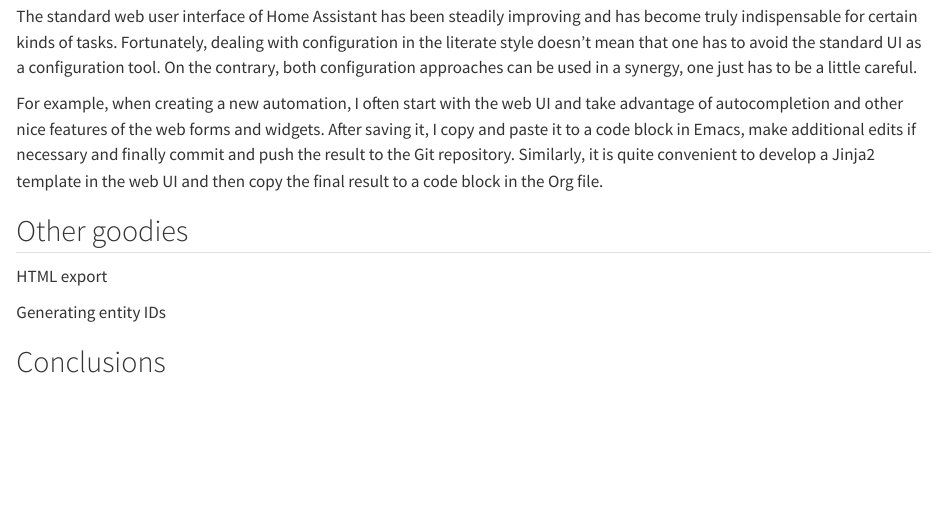
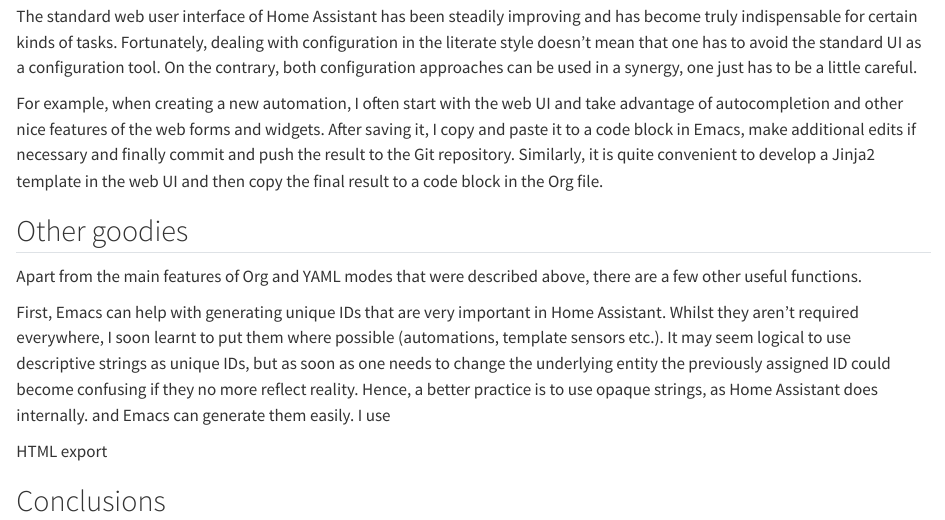
Before and after one commit to llhotka/llhotka.github.io, a Quarto document (posts/literate-ha-config/index.qmd): the page in a window 1100 px wide, from 5620 px down. Rendered offline with R 4.5, knitr and Pandoc in place of Quarto, with nearby package versions.

Commit message:
Update index.qmd

```diff
--- a/posts/literate-ha-config/index.qmd
+++ b/posts/literate-ha-config/index.qmd
@@ -281,8 +281,17 @@
 
 ## Other goodies
 
+Apart from the main features of Org and YAML modes that were described
+above, there are a few other useful functions.
+
+First, Emacs can help with generating unique IDs that are very important
+in Home Assistant. Whilst they aren't required everywhere, I soon learnt
+to put them where possible (automations, template sensors etc.). It may seem logical
+to use descriptive strings as unique IDs, but as soon as one needs to change
+the underlying entity the previously assigned ID could become confusing if they
+no more reflect reality. Hence, a better practice is to use opaque strings, as Home
+Assistant does internally. and Emacs can generate them easily. I use
+
 HTML export
 
-Generating entity IDs
-
 ## Conclusions
```
